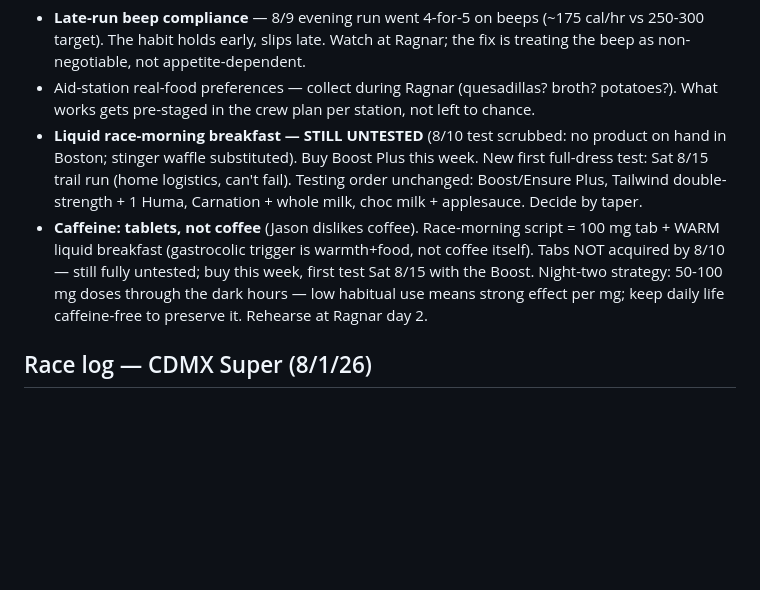
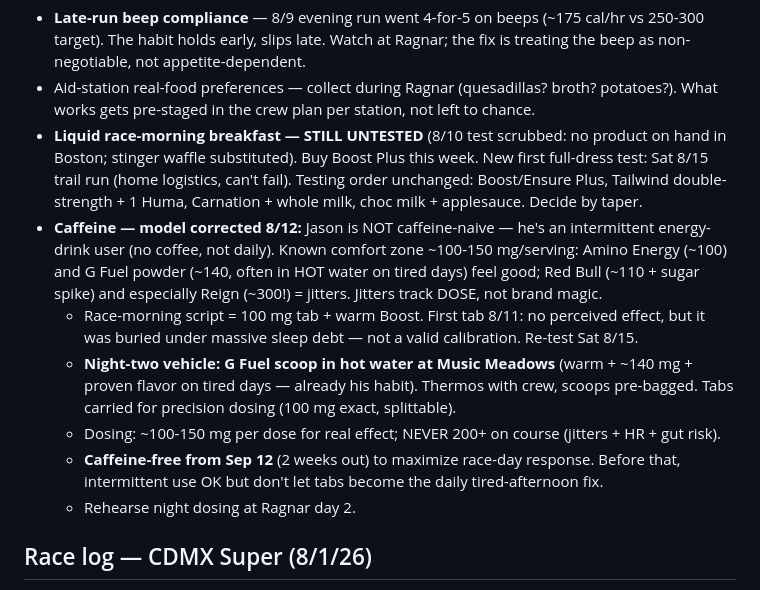
Before and after one commit to jpdupree/sangre-de-cristo-100, a Markdown page: fueling-notes.md, the part around the change. Rendered like a GitHub page; blank space fills up the shorter version.

Commit message:
Correct caffeine model: intermittent energy-drink user, 100-150mg comfort zone, G Fuel hot water as night-two vehicle, caffeine-free from Sep 12
Co-Authored-By: Claude Fable 5 <noreply@anthropic.com>
Claude-Session: https://claude.ai/code/session_01HneQqiazDvVGpLjVJMD8vR

```diff
--- a/fueling-notes.md
+++ b/fueling-notes.md
@@ -46,11 +46,19 @@ Running log of what's tested and decided. Targets come from the training plan
   in Boston; stinger waffle substituted). Buy Boost Plus this week. New first full-dress test:
   Sat 8/15 trail run (home logistics, can't fail). Testing order unchanged: Boost/Ensure Plus,
   Tailwind double-strength + 1 Huma, Carnation + whole milk, choc milk + applesauce. Decide by taper.
-- **Caffeine: tablets, not coffee** (Jason dislikes coffee). Race-morning script = 100 mg tab +
-  WARM liquid breakfast (gastrocolic trigger is warmth+food, not coffee itself). Tabs NOT acquired by 8/10 —
-  still fully untested; buy this week, first test Sat 8/15 with the Boost. Night-two strategy: 50-100 mg doses through
-  the dark hours — low habitual use means strong effect per mg; keep daily life caffeine-free
-  to preserve it. Rehearse at Ragnar day 2.
+- **Caffeine — model corrected 8/12:** Jason is NOT caffeine-naive — he's an intermittent
+  energy-drink user (no coffee, not daily). Known comfort zone ~100-150 mg/serving: Amino
+  Energy (~100) and G Fuel powder (~140, often in HOT water on tired days) feel good; Red Bull
+  (~110 + sugar spike) and especially Reign (~300!) = jitters. Jitters track DOSE, not brand magic.
+  - Race-morning script = 100 mg tab + warm Boost. First tab 8/11: no perceived effect, but it
+    was buried under massive sleep debt — not a valid calibration. Re-test Sat 8/15.
+  - **Night-two vehicle: G Fuel scoop in hot water at Music Meadows** (warm + ~140 mg + proven
+    flavor on tired days — already his habit). Thermos with crew, scoops pre-bagged. Tabs carried
+    for precision dosing (100 mg exact, splittable).
+  - Dosing: ~100-150 mg per dose for real effect; NEVER 200+ on course (jitters + HR + gut risk).
+  - **Caffeine-free from Sep 12** (2 weeks out) to maximize race-day response. Before that,
+    intermittent use OK but don't let tabs become the daily tired-afternoon fix.
+  - Rehearse night dosing at Ragnar day 2.
 
 ## Race log — CDMX Super (8/1/26)
 - 7.0 mi / 1:42:35 at ~9,000 ft, HR 144 (disciplined B-effort). Sodium: LMNT breakfast pre-load,
```
